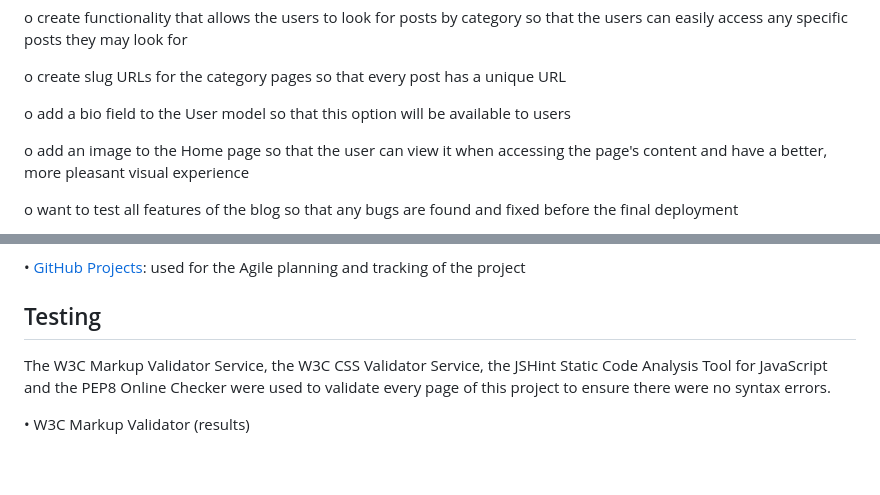
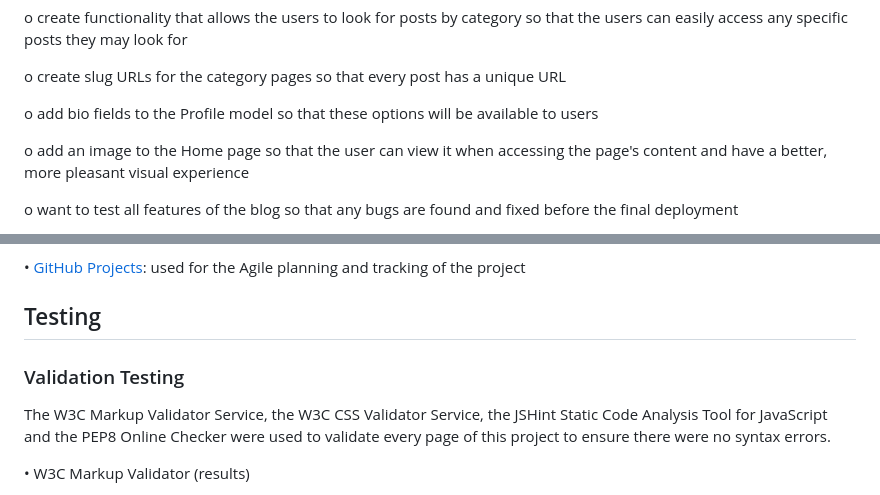
Before and after one commit to Code-Institute-Submissions/i-love-this-game, a Markdown page: README.md, 2 parts joined by grey strips. GitHub-like rendering; blank space fills up the shorter version.

```diff
--- a/README.md
+++ b/README.md
@@ -94,7 +92,7 @@ o create functionality that allows the users to look for posts by category so th
 
 o create slug URLs for the category pages so that every post has a unique URL
 
-o add a bio field to the User model so that this option will be available to users
+o add bio fields to the Profile model so that these options will be available to users
 
 o add an image to the Home page so that the user can view it when accessing the page's content and have a better, more pleasant visual experience
 
@@ -522,6 +520,8 @@ o As mentioned before, only the superuser/blog administrator can access the admi
 • [GitHub Projects](https://docs.github.com/en/issues/organizing-your-work-with-project-boards/tracking-work-with-project-boards): used for the Agile planning and tracking of the project
 
 ## Testing
+
+### Validation Testing
 
 The W3C Markup Validator Service, the W3C CSS Validator Service, the JSHint Static Code Analysis Tool for JavaScript and the PEP8 Online Checker were used to validate every page of this project to ensure there were no syntax errors.
 
```
Also changed, not shown: other parts of README.md (+27 -7 lines), docs/testing-user-stories-1.png (added), docs/testing-user-stories-2.png (added), docs/testing-user-stories-3.png (added), docs/testing-user-stories-4.png (added).
